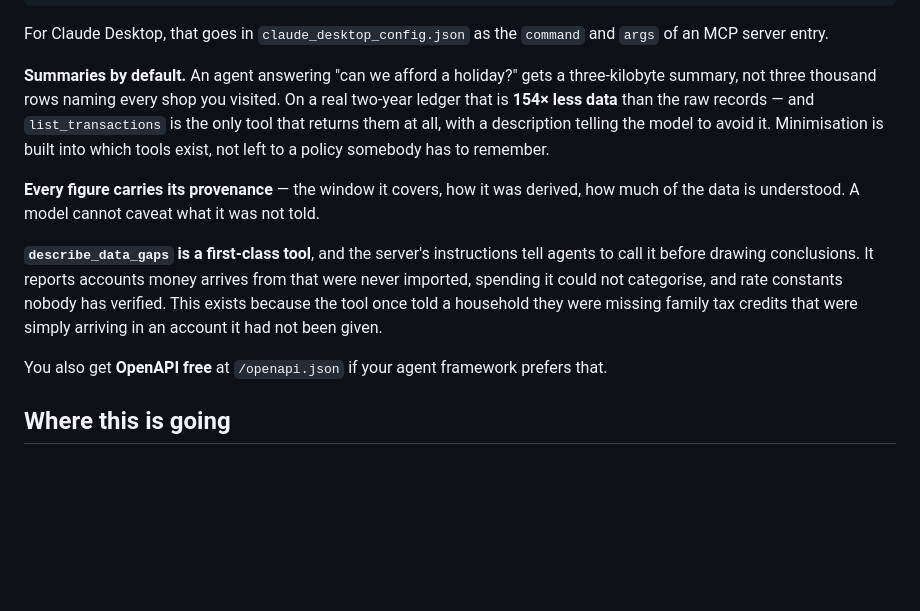
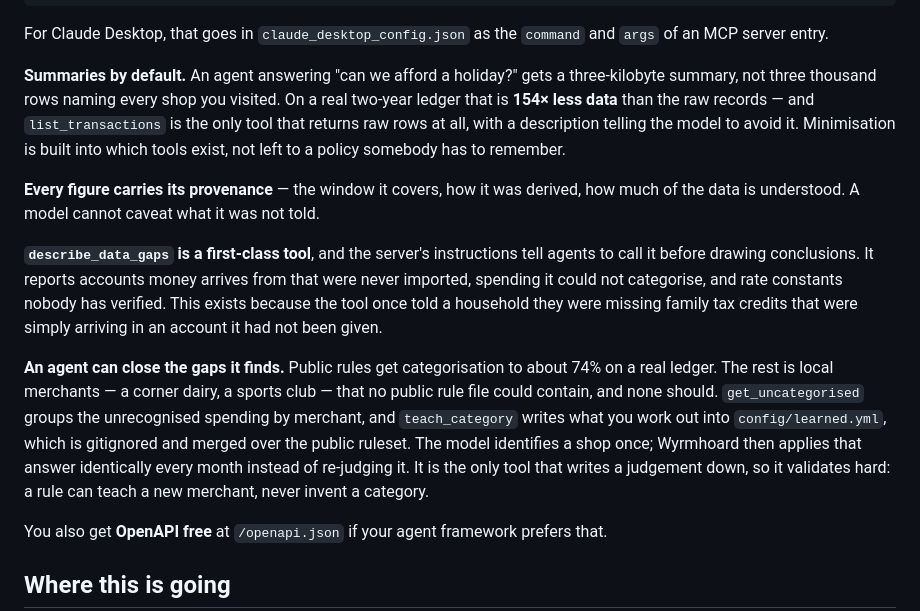
Before and after one commit to JoshuaPiahana/wyrmhoard, a Markdown page: README.md, the part around the change. Rendered like a GitHub page; blank space fills up the shorter version.

Commit message:
Say in the README that an agent can fix the categorisation it cannot do
Two corrections to the "Driving it with an AI" section, both made necessary by
teach_category.

"list_transactions is the only tool that returns them at all" was written when
it was. get_uncategorised now returns merchant strings too - grouped rather
than row by row, so the claim is defensible on a technicality, which is
exactly the kind of promise this file should not be making. It now says raw
ROWS, which is what is actually true and what the minimisation argument
around it actually rests on.

The larger omission was the teaching loop itself. The section explains what
the tool cannot see and then stops, when the interesting half is that an agent
can now do something about it: a household's local merchants are the one part
of categorisation no public ruleset will ever cover, and asking somebody who
lives there is a better answer than a longer rules.yml. Naming
config/learned.yml explicitly is deliberate - a reader deciding whether to
trust this with their bank data should be told where their merchants end up
and that it is gitignored, rather than having to take the privacy claim on
faith.

Co-Authored-By: Claude Opus 5 <noreply@anthropic.com>

```diff
--- a/README.md
+++ b/README.md
@@ -292,7 +292,7 @@ and `args` of an MCP server entry.
 **Summaries by default.** An agent answering "can we afford a holiday?" gets a
 three-kilobyte summary, not three thousand rows naming every shop you visited.
 On a real two-year ledger that is **154× less data** than the raw records —
-and `list_transactions` is the only tool that returns them at all, with a
+and `list_transactions` is the only tool that returns raw rows at all, with a
 description telling the model to avoid it. Minimisation is built into which
 tools exist, not left to a policy somebody has to remember.
 
@@ -306,6 +306,16 @@ arrives from that were never imported, spending it could not categorise, and
 rate constants nobody has verified. This exists because the tool once told a
 household they were missing family tax credits that were simply arriving in an
 account it had not been given.
+
+**An agent can close the gaps it finds.** Public rules get categorisation to
+about 74% on a real ledger. The rest is local merchants — a corner dairy, a
+sports club — that no public rule file could contain, and none should.
+`get_uncategorised` groups the unrecognised spending by merchant, and
+`teach_category` writes what you work out into `config/learned.yml`, which is
+gitignored and merged over the public ruleset. The model identifies a shop
+once; Wyrmhoard then applies that answer identically every month instead of
+re-judging it. It is the only tool that writes a judgement down, so it
+validates hard: a rule can teach a new merchant, never invent a category.
 
 You also get **OpenAPI free** at `/openapi.json` if your agent framework
 prefers that.
```
